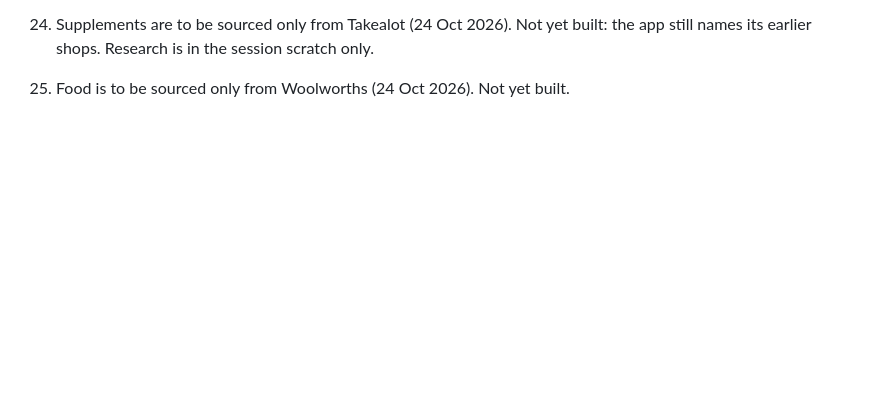
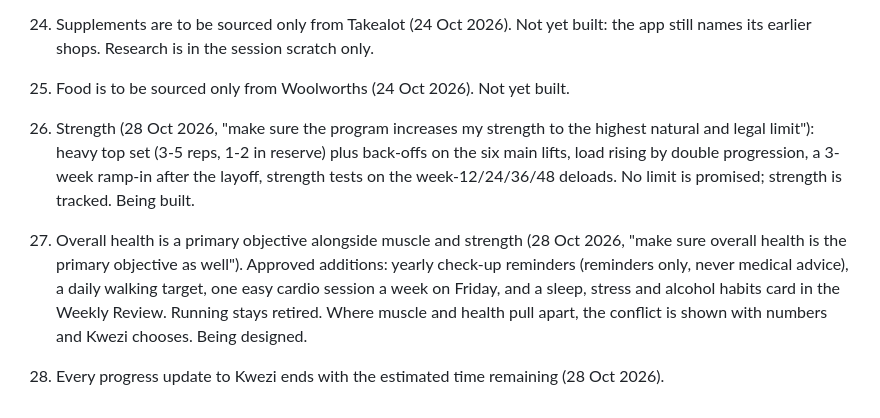
Before and after one commit to kwezingwevu-lab/comeback-blueprint, a Markdown page: LEDGER.md, the part around the change. Rendered like a GitHub page; blank space fills up the shorter version.

Commit message:
LEDGER: strength (26), health as a primary objective (27), time estimates (28)
Records three standing rules Kwezi set on 28 Oct 2026. The strength and
health work is being built and is not in the app yet.

Co-Authored-By: Claude Opus 5.5 <noreply@anthropic.com>
Claude-Session: https://claude.ai/code/session_019A5iTB9FV1ZhjsCQGDJv2U

```diff
--- a/LEDGER.md
+++ b/LEDGER.md
@@ -26,3 +26,6 @@
 
 24. Supplements are to be sourced only from Takealot (24 Oct 2026). Not yet built: the app still names its earlier shops. Research is in the session scratch only.
 25. Food is to be sourced only from Woolworths (24 Oct 2026). Not yet built.
+26. Strength (28 Oct 2026, "make sure the program increases my strength to the highest natural and legal limit"): heavy top set (3-5 reps, 1-2 in reserve) plus back-offs on the six main lifts, load rising by double progression, a 3-week ramp-in after the layoff, strength tests on the week-12/24/36/48 deloads. No limit is promised; strength is tracked. Being built.
+27. Overall health is a primary objective alongside muscle and strength (28 Oct 2026, "make sure overall health is the primary objective as well"). Approved additions: yearly check-up reminders (reminders only, never medical advice), a daily walking target, one easy cardio session a week on Friday, and a sleep, stress and alcohol habits card in the Weekly Review. Running stays retired. Where muscle and health pull apart, the conflict is shown with numbers and Kwezi chooses. Being designed.
+28. Every progress update to Kwezi ends with the estimated time remaining (28 Oct 2026).
```
